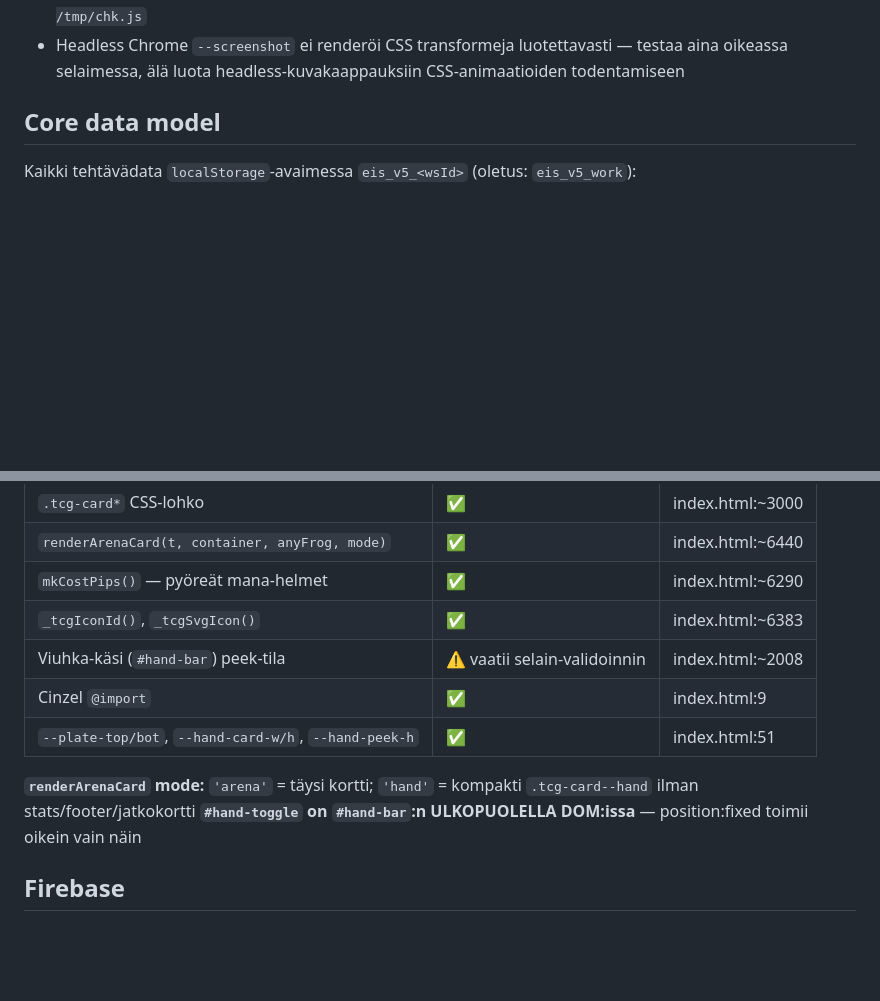
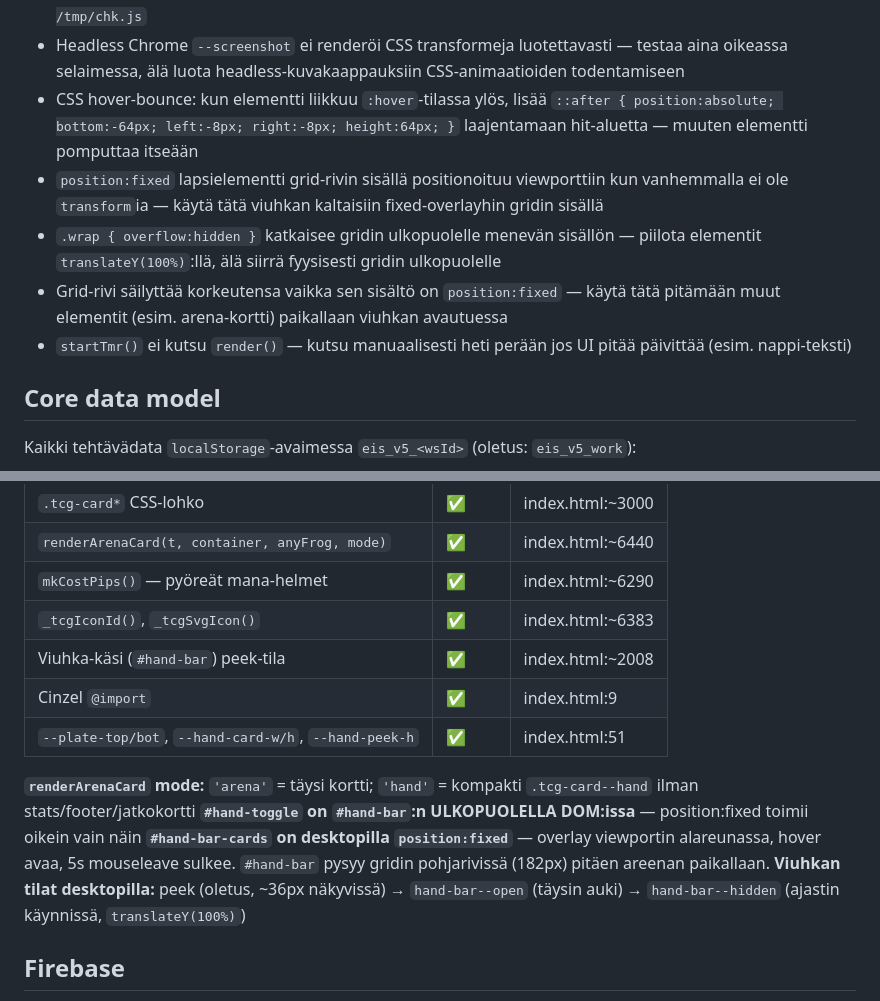
Before and after one commit to joketre3/fokus, a Markdown page: CLAUDE.md, 2 parts joined by grey strips. Rendered like a GitHub page; blank space fills up the shorter version.

Commit message:
docs: päivitä CLAUDE.md viuhka-arkkitehtuuriopeilla (2026-06-07)
Co-Authored-By: Claude Sonnet 4.6 <noreply@anthropic.com>

```diff
--- a/CLAUDE.md
+++ b/CLAUDE.md
@@ -52,6 +52,11 @@ Jokainen tiedosto on itsenäinen: kaikki CSS ja JS sisäänrakennettu HTML-tiedo
 - `position:fixed` lapsi-elementti transformatun vanhemman sisällä positionoituu vanhempaan eikä viewporttiin — toggle-napit yms. sijoitetaan transformatun elementin ULKOPUOLELLE DOM:issa
 - `node --check` ei toimi `.html`-tiedostoille — extractaa ensin: `python3 -c "import re; open('/tmp/chk.js','w').write('\n'.join(s[1] for s in re.findall(r'<script(?! type=[\"\'](module)[\"\']*[^>]*>)(?:[^>]*)>(.*?)</script>', open('index.html').read(), re.DOTALL)))"` → `node --check /tmp/chk.js`
 - Headless Chrome `--screenshot` ei renderöi CSS transformeja luotettavasti — testaa aina oikeassa selaimessa, älä luota headless-kuvakaappauksiin CSS-animaatioiden todentamiseen
+- CSS hover-bounce: kun elementti liikkuu `:hover`-tilassa ylös, lisää `::after { position:absolute; bottom:-64px; left:-8px; right:-8px; height:64px; }` laajentamaan hit-aluetta — muuten elementti pomputtaa itseään
+- `position:fixed` lapsielementti grid-rivin sisällä positionoituu viewporttiin kun vanhemmalla ei ole `transform`ia — käytä tätä viuhkan kaltaisiin fixed-overlayhin gridin sisällä
+- `.wrap { overflow:hidden }` katkaisee gridin ulkopuolelle menevän sisällön — piilota elementit `translateY(100%)`:llä, älä siirrä fyysisesti gridin ulkopuolelle
+- Grid-rivi säilyttää korkeutensa vaikka sen sisältö on `position:fixed` — käytä tätä pitämään muut elementit (esim. arena-kortti) paikallaan viuhkan avautuessa
+- `startTmr()` ei kutsu `render()` — kutsu manuaalisesti heti perään jos UI pitää päivittää (esim. nappi-teksti)
 
 ## Core data model
 
@@ -188,12 +193,14 @@ MacBook Pro 2010 (Intel HD, ei GPU) suorituskykyoptionointi Chromessa.
 | `renderArenaCard(t, container, anyFrog, mode)` | ✅ | index.html:~6440 |
 | `mkCostPips()` — pyöreät mana-helmet | ✅ | index.html:~6290 |
 | `_tcgIconId()`, `_tcgSvgIcon()` | ✅ | index.html:~6383 |
-| Viuhka-käsi (`#hand-bar`) peek-tila | ⚠️ vaatii selain-validoinnin | index.html:~2008 |
+| Viuhka-käsi (`#hand-bar`) peek-tila | ✅ | index.html:~2008 |
 | Cinzel `@import` | ✅ | index.html:9 |
 | `--plate-top/bot`, `--hand-card-w/h`, `--hand-peek-h` | ✅ | index.html:51 |
 
 **`renderArenaCard` mode:** `'arena'` = täysi kortti; `'hand'` = kompakti `.tcg-card--hand` ilman stats/footer/jatkokortti
 **`#hand-toggle` on `#hand-bar`:n ULKOPUOLELLA DOM:issa** — position:fixed toimii oikein vain näin
+**`#hand-bar-cards` on desktopilla `position:fixed`** — overlay viewportin alareunassa, hover avaa, 5s mouseleave sulkee. `#hand-bar` pysyy gridin pohjarivissä (182px) pitäen areenan paikallaan.
+**Viuhkan tilat desktopilla:** peek (oletus, ~36px näkyvissä) → `hand-bar--open` (täysin auki) → `hand-bar--hidden` (ajastin käynnissä, `translateY(100%)`)
 
 ## Firebase
 
```
